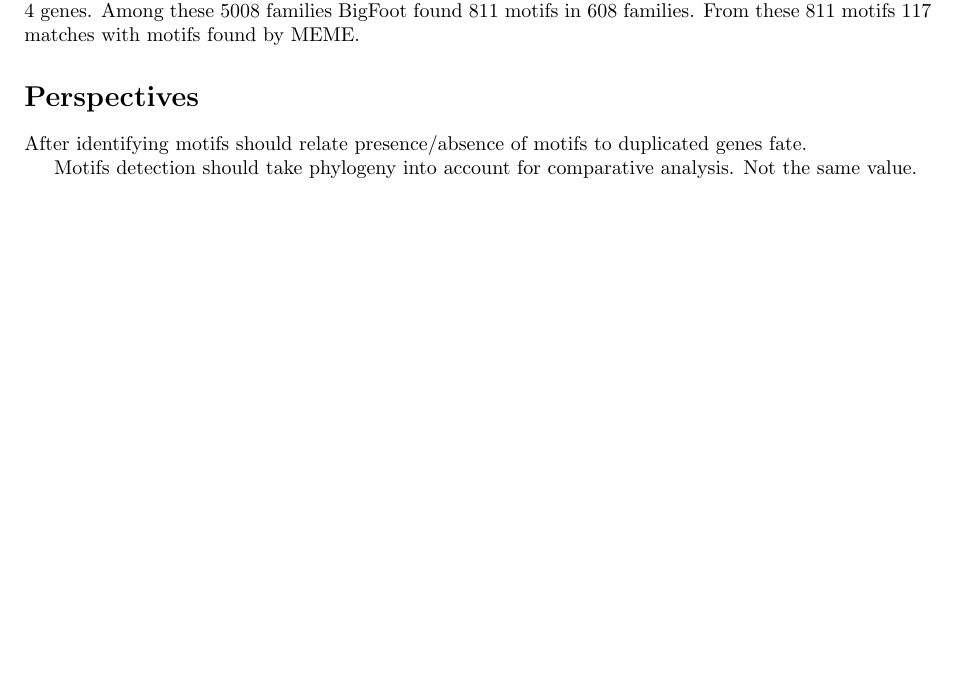
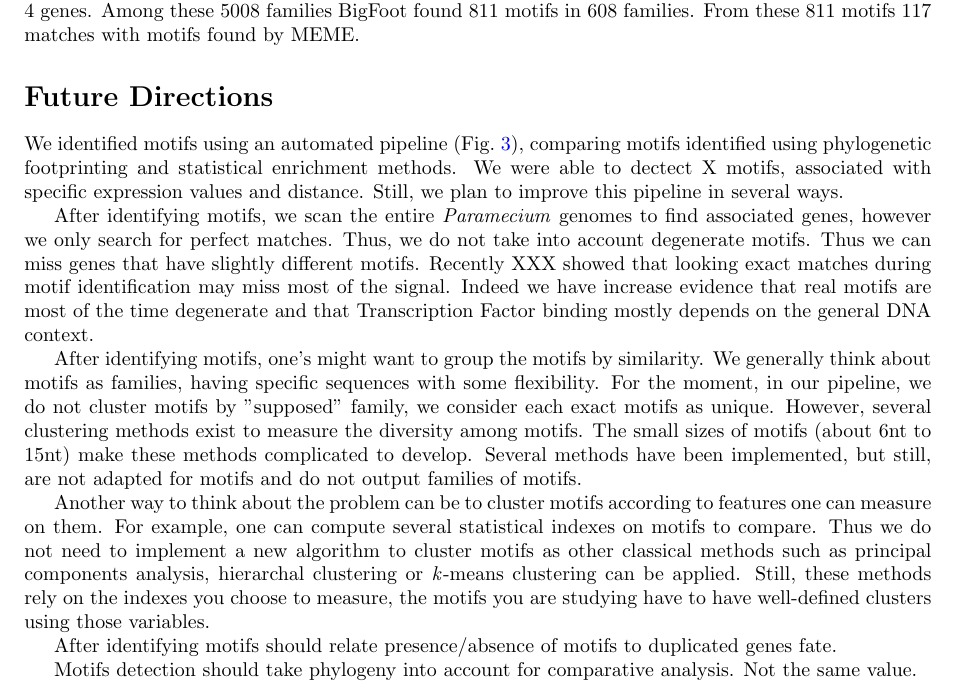
Before and after one commit to Rekyt/Lynch-lab-Report, a LaTeX document (plos_template.tex, which reads Perspectives.tex): part of page 4 of 11, cut so that both start at the same text, the shorter picture padded with empty space. Compiled offline with pdfLaTeX.

Commit message:
Renamed it Future Directions and added several ideas to improve the pipeline

```diff
--- a/Perspectives.tex
+++ b/Perspectives.tex
@@ -1,4 +1,12 @@
-\section*{Perspectives}
+\section*{Future Directions}
+
+We identified motifs using an automated pipeline (Fig.~\ref{fig:Pipeline}), comparing motifs identified using phylogenetic footprinting and statistical enrichment methods. We were able to dectect X motifs, associated with specific expression values and distance. Still, we plan to improve this pipeline in several ways.
+
+After identifying motifs, we scan the entire \textit{Paramecium} genomes to find associated genes, however we only search for perfect matches. Thus, we do not take into account degenerate motifs. Thus we can miss genes that have slightly different motifs. Recently XXX showed that looking exact matches during motif identification may miss most of the signal. Indeed we have increase evidence that real motifs are most of the time degenerate and that Transcription Factor binding mostly depends on the general DNA context.
+
+After identifying motifs, one's might want to group the motifs by similarity. We generally think about motifs as families, having specific sequences with some flexibility. For the moment, in our pipeline, we do not cluster motifs by "supposed" family, we consider each exact motifs as unique. However, several clustering methods exist to measure the diversity among motifs. The small sizes of motifs (about 6nt to 15nt) make these methods complicated to develop. Several methods have been implemented, but still, are not adapted for motifs and do not output families of motifs.
+
+Another way to think about the problem can be to cluster motifs according to features one can measure on them. For example, one can compute several statistical indexes on motifs to compare. Thus we do not need to implement a new algorithm to cluster motifs as other classical methods such as principal components analysis, hierarchal clustering or \textit{k}-means clustering can be applied. Still, these methods rely on the indexes you choose to measure, the motifs you are studying have to have well-defined clusters using those variables.
 
 After identifying motifs should relate presence/absence of motifs to duplicated genes fate.
 
```
